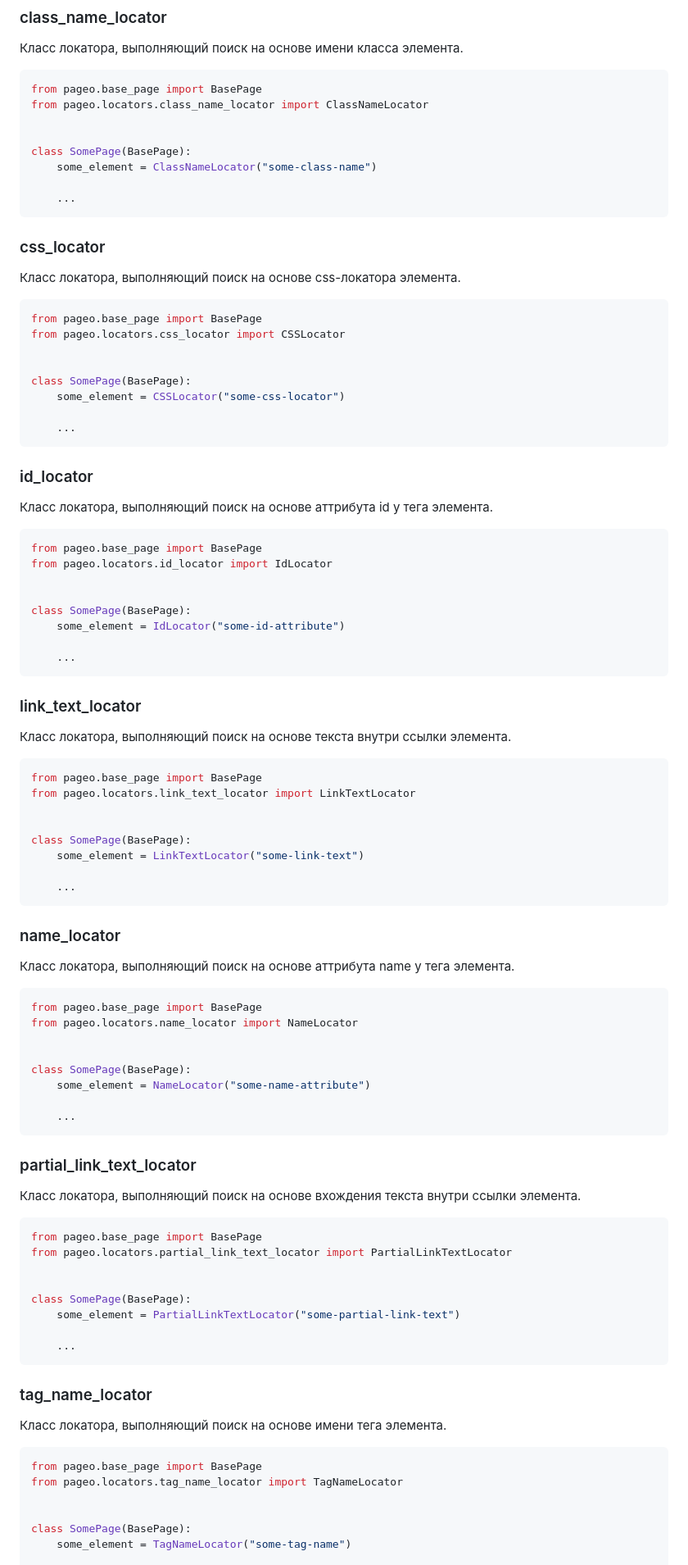
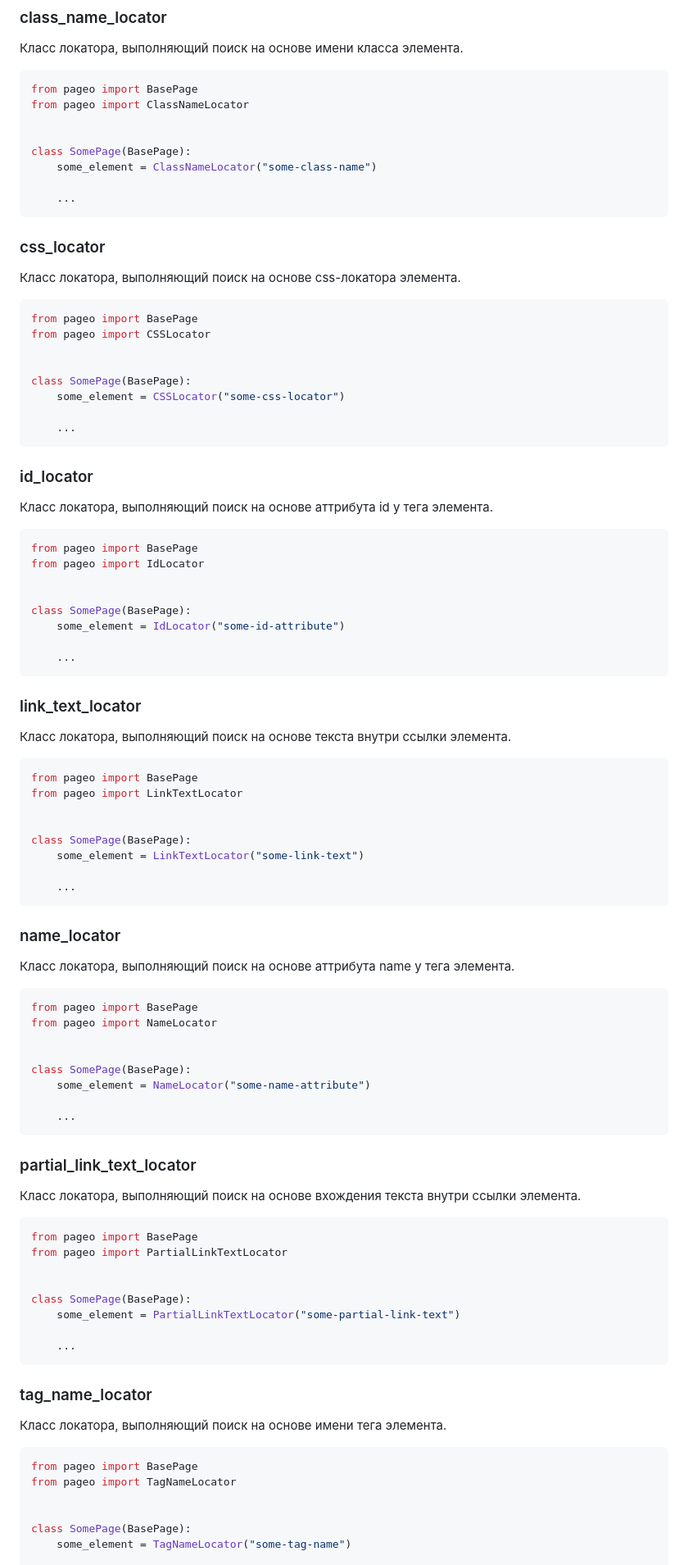
Before and after one commit to dmitryvshivtsev/pageo, a Markdown page: README.md, the part around one of its changes. Shown at 82% size. GitHub-like rendering.

````diff
--- a/README.md
+++ b/README.md
@@ -265,8 +265,8 @@ def test_some_element():
 Класс локатора, выполняющий поиск на основе имени класса элемента.
 
 ```python
-from pageo.base_page import BasePage
-from pageo.locators.class_name_locator import ClassNameLocator
+from pageo import BasePage
+from pageo import ClassNameLocator
 
 
 class SomePage(BasePage):
@@ -280,8 +280,8 @@ class SomePage(BasePage):
 Класс локатора, выполняющий поиск на основе css-локатора элемента.
 
 ```python
-from pageo.base_page import BasePage
-from pageo.locators.css_locator import CSSLocator
+from pageo import BasePage
+from pageo import CSSLocator
 
 
 class SomePage(BasePage):
@@ -295,8 +295,8 @@ class SomePage(BasePage):
 Класс локатора, выполняющий поиск на основе аттрибута id у тега элемента.
 
 ```python
-from pageo.base_page import BasePage
-from pageo.locators.id_locator import IdLocator
+from pageo import BasePage
+from pageo import IdLocator
 
 
 class SomePage(BasePage):
@@ -310,8 +310,8 @@ class SomePage(BasePage):
 Класс локатора, выполняющий поиск на основе текста внутри ссылки элемента.
 
 ```python
-from pageo.base_page import BasePage
-from pageo.locators.link_text_locator import LinkTextLocator
+from pageo import BasePage
+from pageo import LinkTextLocator
 
 
 class SomePage(BasePage):
@@ -325,8 +325,8 @@ class SomePage(BasePage):
 Класс локатора, выполняющий поиск на основе аттрибута name у тега элемента.
 
 ```python
-from pageo.base_page import BasePage
-from pageo.locators.name_locator import NameLocator
+from pageo import BasePage
+from pageo import NameLocator
 
 
 class SomePage(BasePage):
@@ -340,8 +340,8 @@ class SomePage(BasePage):
 Класс локатора, выполняющий поиск на основе вхождения текста внутри ссылки элемента.
 
 ```python
-from pageo.base_page import BasePage
-from pageo.locators.partial_link_text_locator import PartialLinkTextLocator
+from pageo import BasePage
+from pageo import PartialLinkTextLocator
 
 
 class SomePage(BasePage):
@@ -355,8 +355,8 @@ class SomePage(BasePage):
 Класс локатора, выполняющий поиск на основе имени тега элемента.
 
 ```python
-from pageo.base_page import BasePage
-from pageo.locators.tag_name_locator import TagNameLocator
+from pageo import BasePage
+from pageo import TagNameLocator
 
 
 class SomePage(BasePage):
````
Also changed, not shown: other parts of README.md (+4 -4 lines).
